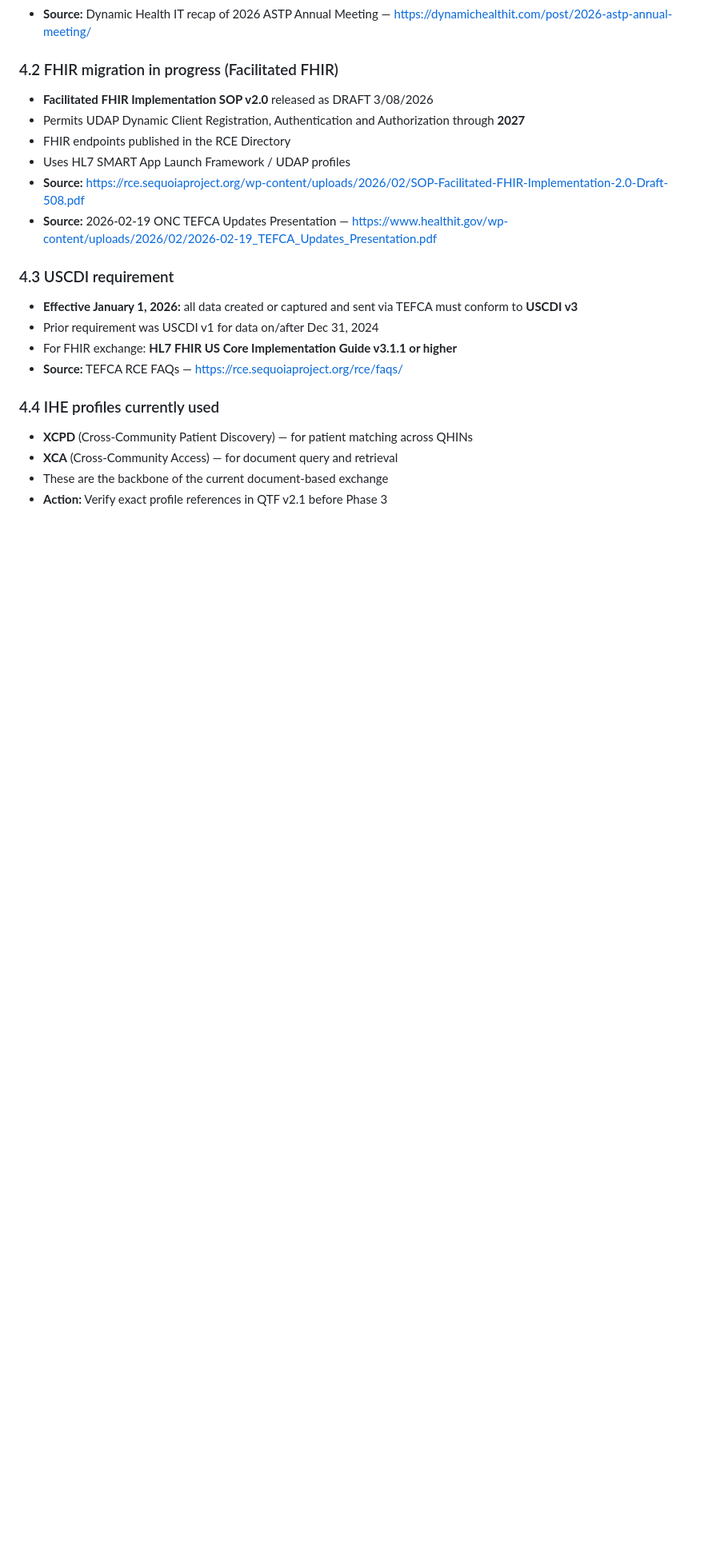
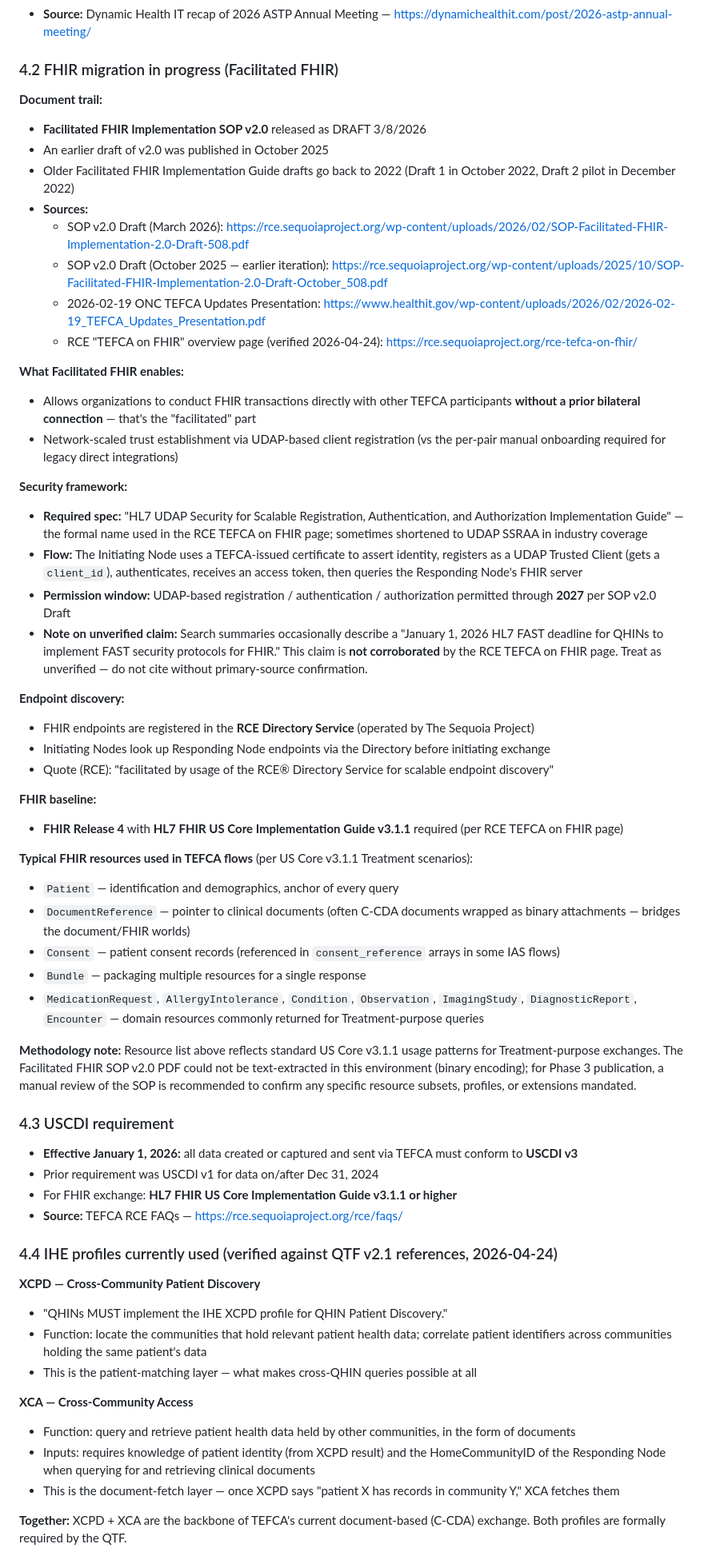
Before and after one commit to pcmedsinge/TEFCA-Knowledge, a Markdown page: CONTENT.md, the part around one of its changes. Shown at 80% size. Rendered like a GitHub page; blank space fills up the shorter version.

Commit message:
Close 2 of 3 deferred Phase 0 items: IHE/FHIR verification
Verified XCPD and XCA MUST-statements against the QTF v2.1 (Dec 4, 2025
draft) and Facilitated FHIR mechanics (UDAP SSRAA, RCE Directory
Service, US Core v3.1.1, typical resource list) against the RCE
TEFCA on FHIR page. Done as pre-build verification before Phase 3
construction starts, since Phase 3's DoD requires technical accuracy
that a FHIR practitioner or TEFCA implementer would not find errors in.

CONTENT.md changes:
- §4.2 Facilitated FHIR section substantially expanded:
  * Full document trail (Oct 2025 + Mar 2026 SOP drafts)
  * Security framework (UDAP SSRAA flow with cert -> client_id ->
    access token sequence)
  * Endpoint discovery via RCE Directory Service
  * FHIR baseline (R4 + US Core v3.1.1)
  * Typical resource list (Patient, DocumentReference, Consent,
    Bundle, MedicationRequest, AllergyIntolerance, Condition,
    Observation, ImagingStudy, DiagnosticReport, Encounter)
  * Explicit honesty about an unverified "HL7 FAST Jan 1 2026"
    claim found only in search summaries
- §4.4 IHE profiles section substantially expanded:
  * Direct quotes about XCPD/XCA MUST-statements
  * Source URL for QTF v2.1 (Dec 2025 draft)
  * Methodology note about PDF text-extraction limitation

PROJECT.md changes:
- Status block updated: now Phase 3 (in pre-build verification on
  phase-3-flows branch); v0.3 pending
- Phase 0 checklist: ticked FHIR R4 resource types + IHE profiles
- CONTENT.md Phase 0 checklist: ticked IHE profile cross-check
- Combined "Known gaps" line still unticked (consent granularity §7.2
  remains the only open Phase-0 deferred item)

Methodology limitation acknowledged in both §4.2 and §4.4: the QTF
v2.1 and Facilitated FHIR SOP v2.0 PDFs could not be directly
text-extracted in this environment. Verifications used search-engine
summaries that quoted the documents, cross-referenced against the
RCE TEFCA on FHIR HTML page (verified 2026-04-24). For Phase 3
publication, manual PDF reads are recommended for both source
documents.

Co-Authored-By: Claude Opus 4.7 (1M context) <noreply@anthropic.com>

```diff
--- a/CONTENT.md
+++ b/CONTENT.md
@@ -103,12 +103,43 @@ The six Exchange Purposes (XPs) currently recognized under TEFCA:
 - **Source:** Dynamic Health IT recap of 2026 ASTP Annual Meeting — https://dynamichealthit.com/post/2026-astp-annual-meeting/
 
 ### 4.2 FHIR migration in progress (Facilitated FHIR)
-- **Facilitated FHIR Implementation SOP v2.0** released as DRAFT 3/08/2026
-- Permits UDAP Dynamic Client Registration, Authentication and Authorization through **2027**
-- FHIR endpoints published in the RCE Directory
-- Uses HL7 SMART App Launch Framework / UDAP profiles
-- **Source:** https://rce.sequoiaproject.org/wp-content/uploads/2026/02/SOP-Facilitated-FHIR-Implementation-2.0-Draft-508.pdf
-- **Source:** 2026-02-19 ONC TEFCA Updates Presentation — https://www.healthit.gov/wp-content/uploads/2026/02/2026-02-19_TEFCA_Updates_Presentation.pdf
+
+**Document trail:**
+- **Facilitated FHIR Implementation SOP v2.0** released as DRAFT 3/8/2026
+- An earlier draft of v2.0 was published in October 2025
+- Older Facilitated FHIR Implementation Guide drafts go back to 2022 (Draft 1 in October 2022, Draft 2 pilot in December 2022)
+- **Sources:**
+  - SOP v2.0 Draft (March 2026): https://rce.sequoiaproject.org/wp-content/uploads/2026/02/SOP-Facilitated-FHIR-Implementation-2.0-Draft-508.pdf
+  - SOP v2.0 Draft (October 2025 — earlier iteration): https://rce.sequoiaproject.org/wp-content/uploads/2025/10/SOP-Facilitated-FHIR-Implementation-2.0-Draft-October_508.pdf
+  - 2026-02-19 ONC TEFCA Updates Presentation: https://www.healthit.gov/wp-content/uploads/2026/02/2026-02-19_TEFCA_Updates_Presentation.pdf
+  - RCE "TEFCA on FHIR" overview page (verified 2026-04-24): https://rce.sequoiaproject.org/rce-tefca-on-fhir/
+
+**What Facilitated FHIR enables:**
+- Allows organizations to conduct FHIR transactions directly with other TEFCA participants **without a prior bilateral connection** — that's the "facilitated" part
+- Network-scaled trust establishment via UDAP-based client registration (vs the per-pair manual onboarding required for legacy direct integrations)
+
+**Security framework:**
+- **Required spec:** "HL7 UDAP Security for Scalable Registration, Authentication, and Authorization Implementation Guide" — the formal name used in the RCE TEFCA on FHIR page; sometimes shortened to UDAP SSRAA in industry coverage
+- **Flow:** The Initiating Node uses a TEFCA-issued certificate to assert identity, registers as a UDAP Trusted Client (gets a `client_id`), authenticates, receives an access token, then queries the Responding Node's FHIR server
+- **Permission window:** UDAP-based registration / authentication / authorization permitted through **2027** per SOP v2.0 Draft
+- **Note on unverified claim:** Search summaries occasionally describe a "January 1, 2026 HL7 FAST deadline for QHINs to implement FAST security protocols for FHIR." This claim is **not corroborated** by the RCE TEFCA on FHIR page. Treat as unverified — do not cite without primary-source confirmation.
+
+**Endpoint discovery:**
+- FHIR endpoints are registered in the **RCE Directory Service** (operated by The Sequoia Project)
+- Initiating Nodes look up Responding Node endpoints via the Directory before initiating exchange
+- Quote (RCE): "facilitated by usage of the RCE® Directory Service for scalable endpoint discovery"
+
+**FHIR baseline:**
+- **FHIR Release 4** with **HL7 FHIR US Core Implementation Guide v3.1.1** required (per RCE TEFCA on FHIR page)
+
+**Typical FHIR resources used in TEFCA flows** (per US Core v3.1.1 Treatment scenarios):
+- `Patient` — identification and demographics, anchor of every query
+- `DocumentReference` — pointer to clinical documents (often C-CDA documents wrapped as binary attachments — bridges the document/FHIR worlds)
+- `Consent` — patient consent records (referenced in `consent_reference` arrays in some IAS flows)
+- `Bundle` — packaging multiple resources for a single response
+- `MedicationRequest`, `AllergyIntolerance`, `Condition`, `Observation`, `ImagingStudy`, `DiagnosticReport`, `Encounter` — domain resources commonly returned for Treatment-purpose queries
+
+**Methodology note:** Resource list above reflects standard US Core v3.1.1 usage patterns for Treatment-purpose exchanges. The Facilitated FHIR SOP v2.0 PDF could not be text-extracted in this environment (binary encoding); for Phase 3 publication, a manual review of the SOP is recommended to confirm any specific resource subsets, profiles, or extensions mandated.
 
 ### 4.3 USCDI requirement
 - **Effective January 1, 2026:** all data created or captured and sent via TEFCA must conform to **USCDI v3**
@@ -116,8 +147,17 @@ The six Exchange Purposes (XPs) currently recognized under TEFCA:
 - For FHIR exchange: **HL7 FHIR US Core Implementation Guide v3.1.1 or higher**
 - **Source:** TEFCA RCE FAQs — https://rce.sequoiaproject.org/rce/faqs/
 
-### 4.4 IHE profiles currently used
-- **XCPD** (Cross-Community Patient Discovery) — for patient matching across QHINs
-- **XCA** (Cross-Community Access) — for document query and retrieval
-- These are the backbone of the current document-based exchange
-- **Action:** Verify exact profile references in QTF v2.1 before Phase 3
+### 4.4 IHE profiles currently used (verified against QTF v2.1 references, 2026-04-24)
+
+**XCPD — Cross-Community Patient Discovery**
+- "QHINs MUST implement the IHE XCPD profile for QHIN Patient Discovery."
+- Function: locate the communities that hold relevant patient health data; correlate patient identifiers across communities holding the same patient's data
+- This is the patient-matching layer — what makes cross-QHIN queries possible at all
+
+**XCA — Cross-Community Access**
+- Function: query and retrieve patient health data held by other communities, in the form of documents
+- Inputs: requires knowledge of patient identity (from XCPD result) and the HomeCommunityID of the Responding Node when querying for and retrieving clinical documents
+- This is the document-fetch layer — once XCPD says "patient X has records in community Y," XCA fetches them
+
+**Together:** XCPD + XCA are the backbone of TEFCA's current document-based (C-CDA) exchange. Both profiles are formally required by the QTF.
+
```
Also changed, not shown: other parts of CONTENT.md (+4 -1 lines), PROJECT.md (+6 -6 lines).
